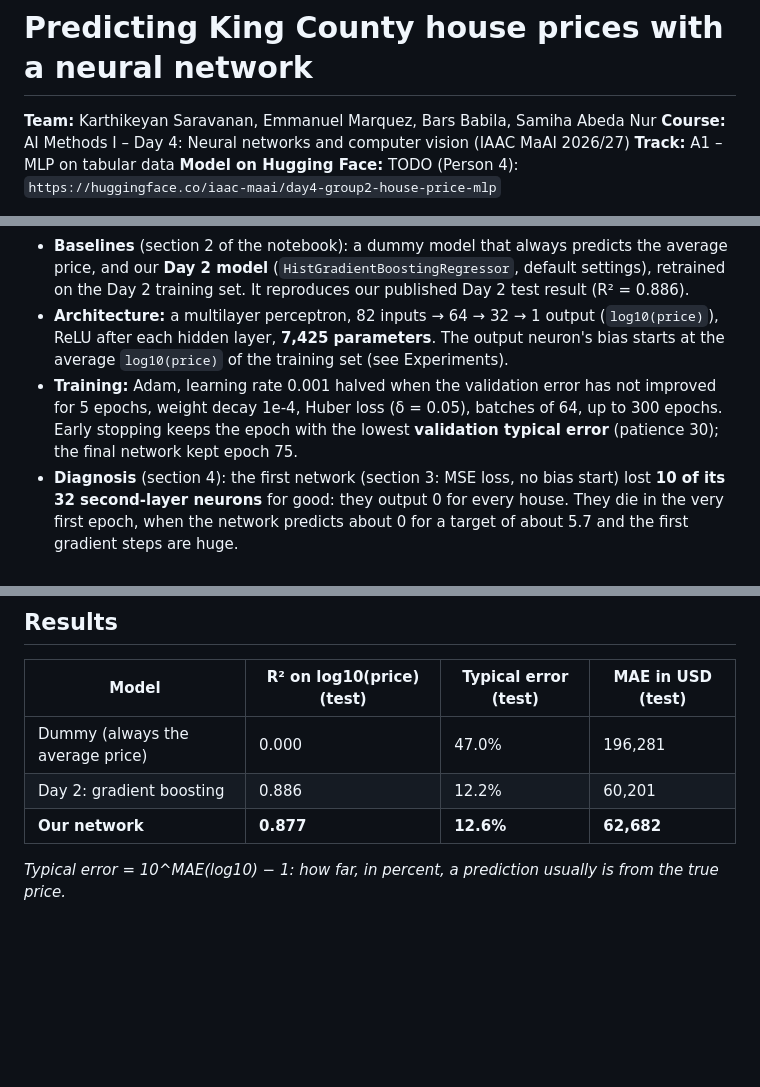
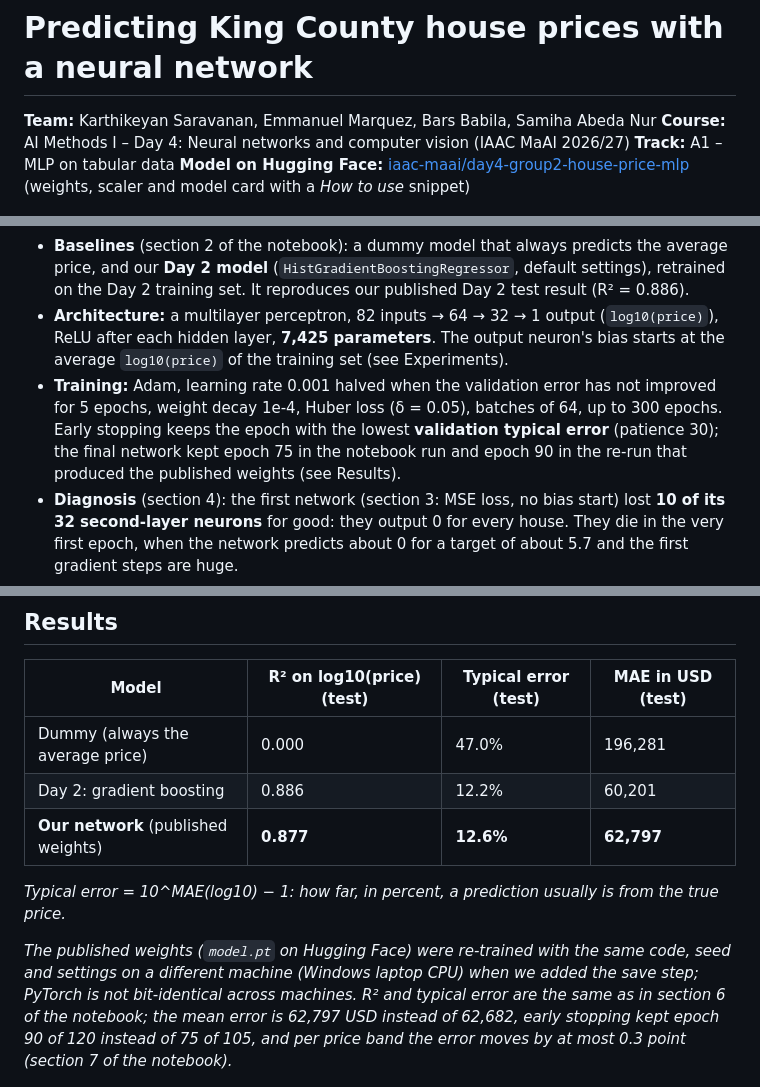
Before and after one commit to iaac-maai/2-day4-assignment, a Markdown page: README.md, 3 parts joined by grey strips. Drawn GitHub-style; blank space fills up the shorter version.

```diff
--- a/README.md
+++ b/README.md
@@ -3,7 +3,7 @@
 **Team:** Karthikeyan Saravanan, Emmanuel Marquez, Bars Babila, Samiha Abeda Nur
 **Course:** AI Methods I – Day 4: Neural networks and computer vision (IAAC MaAI 2026/27)
 **Track:** A1 – MLP on tabular data
-**Model on Hugging Face:** TODO (Person 4): `https://huggingface.co/iaac-maai/day4-group2-house-price-mlp`
+**Model on Hugging Face:** [iaac-maai/day4-group2-house-price-mlp](https://huggingface.co/iaac-maai/day4-group2-house-price-mlp) (weights, scaler and model card with a *How to use* snippet)
 
 ![Predicted vs actual price on the test set](figures/07_test_predicted_vs_actual.png)
 
@@ -58,7 +58,7 @@ Everything runs on a laptop CPU, no GPU needed: the whole notebook takes about 6
 - **Inputs:** 13 columns, the same as on Day 2: `bedrooms`, `bathrooms`, `sqft_living`, `sqft_lot`, `floors`, `condition`, `grade`, `sqft_basement`, `yr_built`, `yr_renovated`, `lat`, `long` (standardised) and `zipcode` (one-hot encoded, 70 ZIP codes), giving **82 inputs** to the network. The preprocessing is fitted on the training set only.
 - **Baselines** (section 2 of the notebook): a dummy model that always predicts the average price, and our **Day 2 model** (`HistGradientBoostingRegressor`, default settings), retrained on the Day 2 training set. It reproduces our published Day 2 test result (R² = 0.886).
 - **Architecture:** a multilayer perceptron, 82 inputs → 64 → 32 → 1 output (`log10(price)`), ReLU after each hidden layer, **7,425 parameters**. The output neuron's bias starts at the average `log10(price)` of the training set (see Experiments).
-- **Training:** Adam, learning rate 0.001 halved when the validation error has not improved for 5 epochs, weight decay 1e-4, Huber loss (δ = 0.05), batches of 64, up to 300 epochs. Early stopping keeps the epoch with the lowest **validation typical error** (patience 30); the final network kept epoch 75.
+- **Training:** Adam, learning rate 0.001 halved when the validation error has not improved for 5 epochs, weight decay 1e-4, Huber loss (δ = 0.05), batches of 64, up to 300 epochs. Early stopping keeps the epoch with the lowest **validation typical error** (patience 30); the final network kept epoch 75 in the notebook run and epoch 90 in the re-run that produced the published weights (see Results).
 - **Diagnosis** (section 4): the first network (section 3: MSE loss, no bias start) lost **10 of its 32 second-layer neurons** for good: they output 0 for every house. They die in the very first epoch, when the network predicts about 0 for a target of about 5.7 and the first gradient steps are huge.
 - **Experiments** (section 5): 27 experiments in three rounds, **changing one thing at a time**, each trained with **3 seeds** (42, 7, 2026) and compared on the validation set (mean ± spread). Round 1 started from the section 3 settings; round 2 from the round 1 winner; round 3 combined what helped. Starting the output bias at the mean price was by far the best single change (14.4% → 12.7%). Weight decay, Huber loss and a learning-rate schedule then brought it to 12.3%. Bigger networks and a larger learning rate made it worse.
 
@@ -76,9 +76,11 @@ Everything runs on a laptop CPU, no GPU needed: the whole notebook takes about 6
 |---|---|---|---|
 | Dummy (always the average price) | 0.000 | 47.0% | 196,281 |
 | Day 2: gradient boosting | 0.886 | 12.2% | 60,201 |
-| **Our network** | **0.877** | **12.6%** | **62,682** |
+| **Our network** (published weights) | **0.877** | **12.6%** | **62,797** |
 
 *Typical error = 10^MAE(log10) − 1: how far, in percent, a prediction usually is from the true price.*
+
+*The published weights (`model.pt` on Hugging Face) were re-trained with the same code, seed and settings on a different machine (Windows laptop CPU) when we added the save step; PyTorch is not bit-identical across machines. R² and typical error are the same as in section 6 of the notebook; the mean error is 62,797 USD instead of 62,682, early stopping kept epoch 90 of 120 instead of 75 of 105, and per price band the error moves by at most 0.3 point (section 7 of the notebook).*
 
 ![Baselines on the validation set](figures/00_baselines.png)
 
```
Also changed, not shown: other parts of README.md (+12 -6 lines), models/README.md (added, +207 -0 lines), figures/09_application_design_options.png (added), models/09_application_design_options.png (added), 1 other file.
